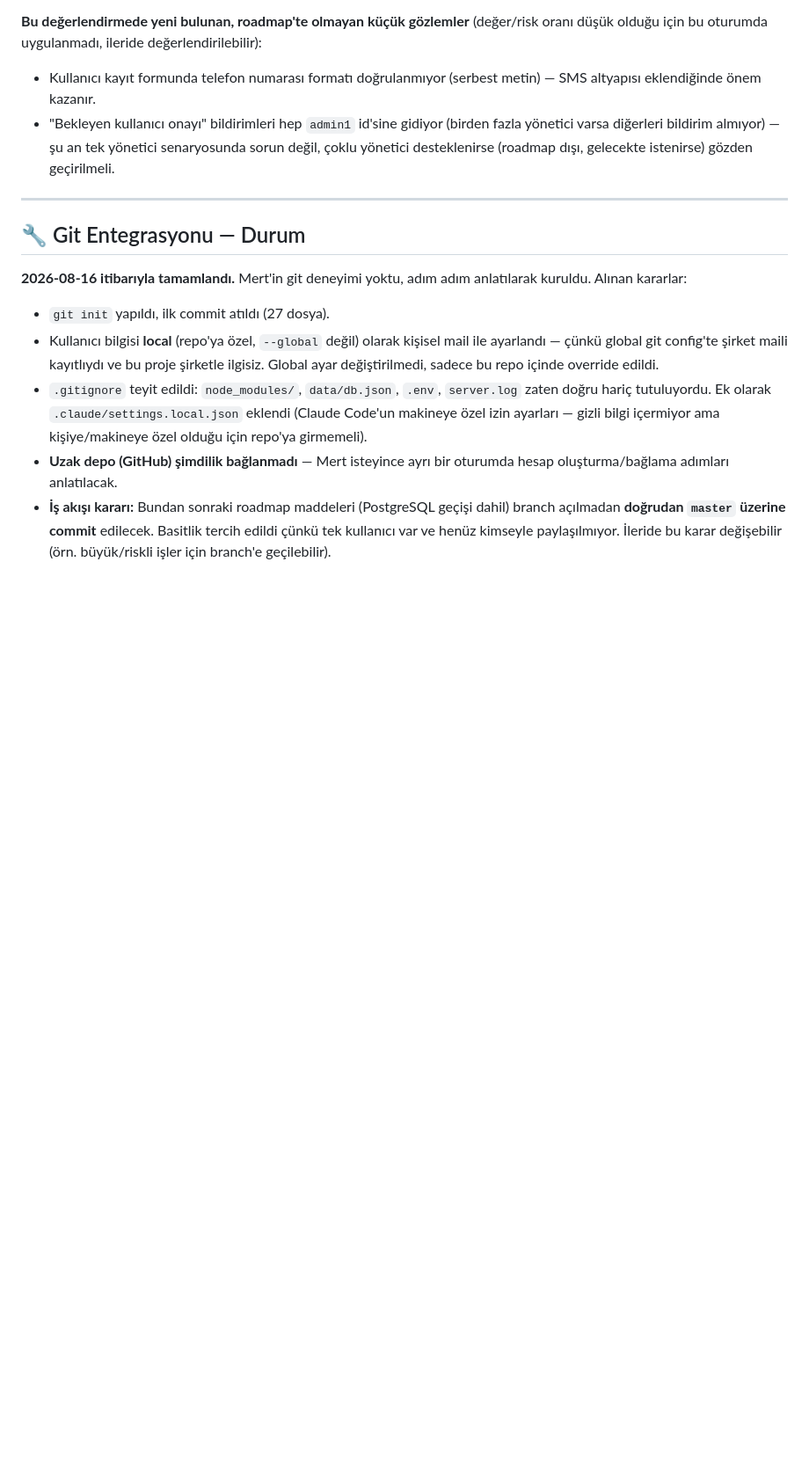
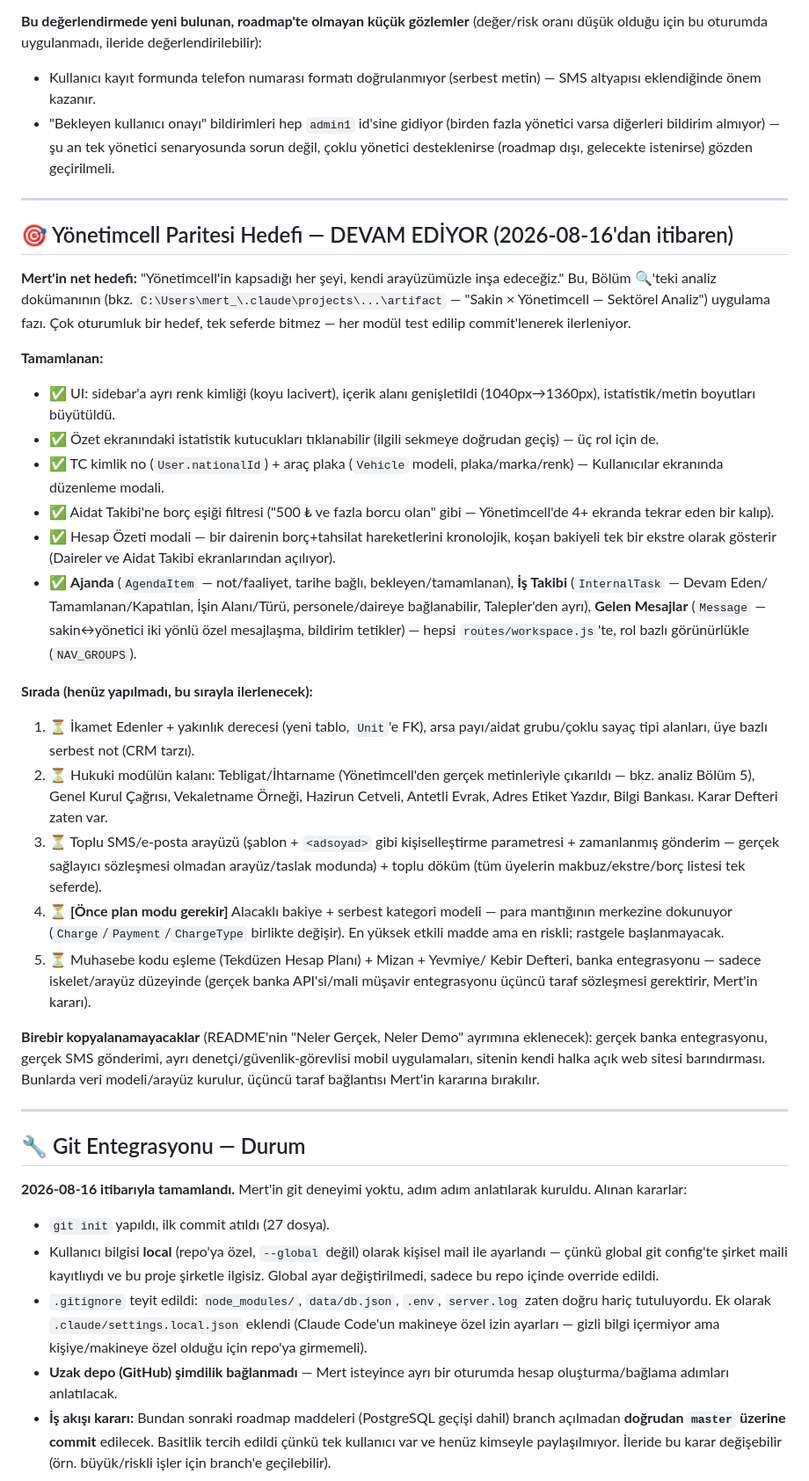
Before and after one commit to mertodaci/sakin, a Markdown page: ROADMAP.md, the part around the change. Shown at 88% size. Drawn GitHub-style; blank space fills up the shorter version.

Commit message:
ROADMAP: Yonetimcell paritesi hedefi ve ilerleme durumu eklendi
Coklu oturumluk hedef acikca belgelendi: tamamlanan maddeler (UI,
TC no/plaka, borc esigi filtresi, hesap ozeti, ajanda/is takibi/
mesajlar) ve siradaki maddeler (ikamet edenler, hukuki modul, toplu
sms/doküm, alacakli bakiye - plan modu gerekli, muhasebe/banka -
iskelet duzeyinde).

Co-Authored-By: Claude Sonnet 5 <noreply@anthropic.com>

```diff
--- a/ROADMAP.md
+++ b/ROADMAP.md
@@ -259,6 +259,63 @@ değerlendirilebilir):
 
 ---
 
+## 🎯 Yönetimcell Paritesi Hedefi — DEVAM EDİYOR (2026-08-16'dan itibaren)
+
+**Mert'in net hedefi:** "Yönetimcell'in kapsadığı her şeyi, kendi
+arayüzümüzle inşa edeceğiz." Bu, Bölüm 🔍'teki analiz dokümanının
+(bkz. `C:\Users\mert_\.claude\projects\...\artifact` — "Sakin ×
+Yönetimcell — Sektörel Analiz") uygulama fazı. Çok oturumluk bir hedef,
+tek seferde bitmez — her modül test edilip commit'lenerek ilerleniyor.
+
+**Tamamlanan:**
+- ✅ UI: sidebar'a ayrı renk kimliği (koyu lacivert), içerik alanı
+  genişletildi (1040px→1360px), istatistik/metin boyutları büyütüldü.
+- ✅ Özet ekranındaki istatistik kutucukları tıklanabilir (ilgili
+  sekmeye doğrudan geçiş) — üç rol için de.
+- ✅ TC kimlik no (`User.nationalId`) + araç plaka (`Vehicle` modeli,
+  plaka/marka/renk) — Kullanıcılar ekranında düzenleme modali.
+- ✅ Aidat Takibi'ne borç eşiği filtresi ("500 ₺ ve fazla borcu olan"
+  gibi — Yönetimcell'de 4+ ekranda tekrar eden bir kalıp).
+- ✅ Hesap Özeti modali — bir dairenin borç+tahsilat hareketlerini
+  kronolojik, koşan bakiyeli tek bir ekstre olarak gösterir (Daireler
+  ve Aidat Takibi ekranlarından açılıyor).
+- ✅ **Ajanda** (`AgendaItem` — not/faaliyet, tarihe bağlı,
+  bekleyen/tamamlanan), **İş Takibi** (`InternalTask` — Devam Eden/
+  Tamamlanan/Kapatılan, İşin Alanı/Türü, personele/daireye
+  bağlanabilir, Talepler'den ayrı), **Gelen Mesajlar** (`Message` —
+  sakin↔yönetici iki yönlü özel mesajlaşma, bildirim tetikler) —
+  hepsi `routes/workspace.js`'te, rol bazlı görünürlükle
+  (`NAV_GROUPS`).
+
+**Sırada (henüz yapılmadı, bu sırayla ilerlenecek):**
+1. ⏳ İkamet Edenler + yakınlık derecesi (yeni tablo, `Unit`'e FK),
+   arsa payı/aidat grubu/çoklu sayaç tipi alanları, üye bazlı serbest
+   not (CRM tarzı).
+2. ⏳ Hukuki modülün kalanı: Tebligat/İhtarname (Yönetimcell'den
+   gerçek metinleriyle çıkarıldı — bkz. analiz Bölüm 5), Genel Kurul
+   Çağrısı, Vekaletname Örneği, Hazirun Cetveli, Antetli Evrak, Adres
+   Etiket Yazdır, Bilgi Bankası. Karar Defteri zaten var.
+3. ⏳ Toplu SMS/e-posta arayüzü (şablon + `<adsoyad>` gibi
+   kişiselleştirme parametresi + zamanlanmış gönderim — gerçek
+   sağlayıcı sözleşmesi olmadan arayüz/taslak modunda) + toplu döküm
+   (tüm üyelerin makbuz/ekstre/borç listesi tek seferde).
+4. ⏳ **[Önce plan modu gerekir]** Alacaklı bakiye + serbest kategori
+   modeli — para mantığının merkezine dokunuyor
+   (`Charge`/`Payment`/`ChargeType` birlikte değişir). En yüksek
+   etkili madde ama en riskli; rastgele başlanmayacak.
+5. ⏳ Muhasebe kodu eşleme (Tekdüzen Hesap Planı) + Mizan + Yevmiye/
+   Kebir Defteri, banka entegrasyonu — sadece iskelet/arayüz düzeyinde
+   (gerçek banka API'si/mali müşavir entegrasyonu üçüncü taraf
+   sözleşmesi gerektirir, Mert'in kararı).
+
+**Birebir kopyalanamayacaklar** (README'nin "Neler Gerçek, Neler
+Demo" ayrımına eklenecek): gerçek banka entegrasyonu, gerçek SMS
+gönderimi, ayrı denetçi/güvenlik-görevlisi mobil uygulamaları, sitenin
+kendi halka açık web sitesi barındırması. Bunlarda veri modeli/arayüz
+kurulur, üçüncü taraf bağlantısı Mert'in kararına bırakılır.
+
+---
+
 ## 🔧 Git Entegrasyonu — Durum
 
 **2026-08-16 itibarıyla tamamlandı.** Mert'in git deneyimi yoktu, adım adım
```
